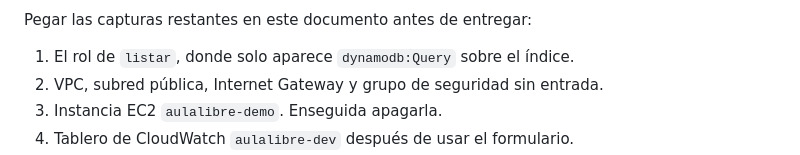
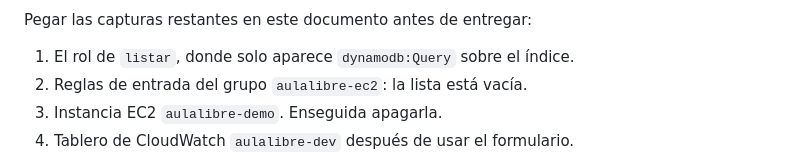
Before and after one commit to MateoBlandonMesa/aulalibre, a Markdown page: docs/documento-tecnico.md, the part around one of its changes. GitHub-like rendering.

```diff
--- a/docs/documento-tecnico.md
+++ b/docs/documento-tecnico.md
@@ -162,7 +174,7 @@ Las cuatro funciones del proyecto: `aulalibre-dev-cancelar`, `aulalibre-dev-cata
 Pegar las capturas restantes en este documento antes de entregar:
 
 1. El rol de `listar`, donde solo aparece `dynamodb:Query` sobre el índice.
-2. VPC, subred pública, Internet Gateway y grupo de seguridad sin entrada.
+2. Reglas de entrada del grupo `aulalibre-ec2`: la lista está vacía.
 3. Instancia EC2 `aulalibre-demo`. Enseguida apagarla.
 4. Tablero de CloudWatch `aulalibre-dev` después de usar el formulario.
 5. Calculadora de precios de AWS con el total mensual. Cargar estos servicios en `us-east-1`:
```
Also changed, not shown: other parts of docs/documento-tecnico.md (+13 -1 lines), docs/evidencias/05-vpc.jpg (added), docs/evidencias/06-subred.jpg (added), docs/evidencias/07-igw.jpg (added), docs/evidencias/08-grupo-seguridad.jpg (added).
